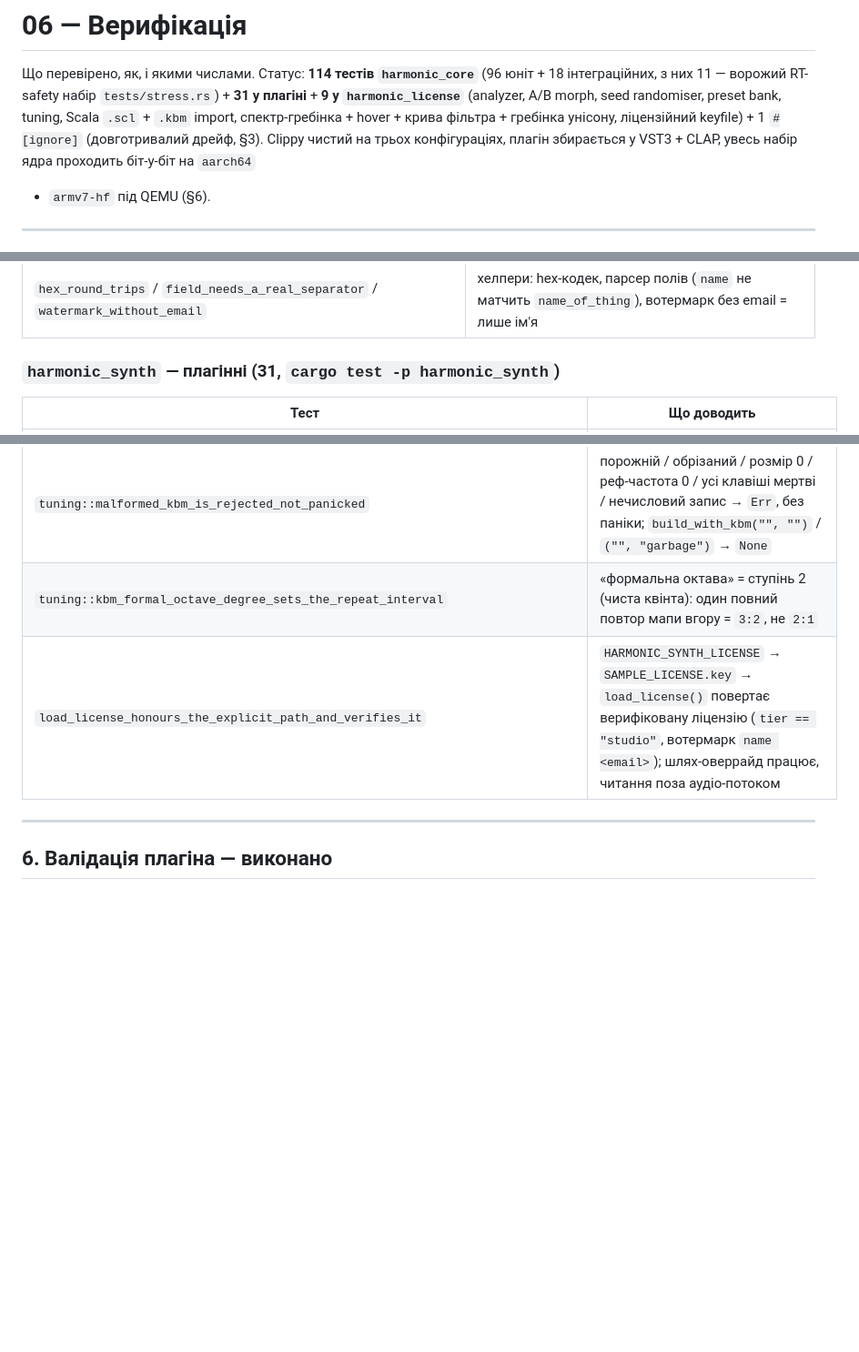
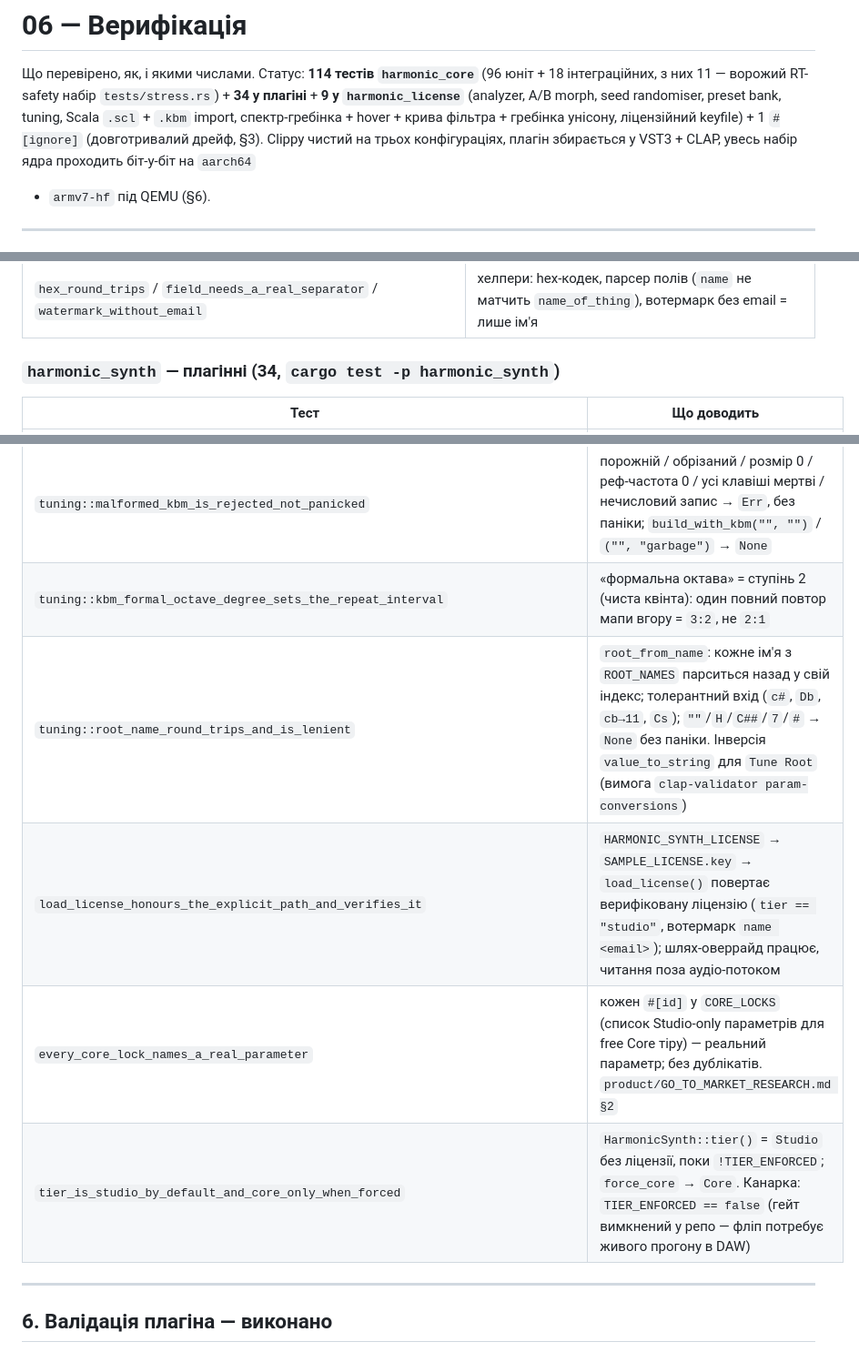
Before and after one commit to Gnomir/AudioSynth, a Markdown page: docs/06_VERIFICATION.md, 3 parts joined by grey strips. Shown at 91% size. Rendered like a GitHub page; blank space fills up the shorter version.

```diff
--- a/docs/06_VERIFICATION.md
+++ b/docs/06_VERIFICATION.md
@@ -1,7 +1,7 @@
 # 06 — Верифікація
 
 Що перевірено, як, і якими числами. Статус: **114 тестів `harmonic_core`** (96 юніт + 18 інтеграційних, з них 11 — ворожий RT-safety набір
-`tests/stress.rs`) + **31 у плагіні** + **9 у `harmonic_license`** (analyzer, A/B morph, seed randomiser, preset bank, tuning, Scala `.scl` + `.kbm` import, спектр-гребінка + hover + крива фільтра + гребінка унісону, ліцензійний keyfile) + 1 `#[ignore]`
+`tests/stress.rs`) + **34 у плагіні** + **9 у `harmonic_license`** (analyzer, A/B morph, seed randomiser, preset bank, tuning, Scala `.scl` + `.kbm` import, спектр-гребінка + hover + крива фільтра + гребінка унісону, ліцензійний keyfile) + 1 `#[ignore]`
 (довготривалий дрейф, §3). Clippy чистий на трьох конфігураціях, плагін
 збирається у VST3 + CLAP, увесь набір ядра проходить біт-у-біт на `aarch64`
 + `armv7-hf` під QEMU (§6).
@@ -423,7 +423,7 @@ $ grep -nE 'unwrap\(\)|expect\(|panic!' src/*.rs | grep -v '#\[cfg(test)\]' ...
 | `malformed_files_are_rejected_not_panicked` | порожній / без `product` / без email / чужий product / нехекс-підпис / порожнє ім'я → `Err`, без паніки |
 | `hex_round_trips` / `field_needs_a_real_separator` / `watermark_without_email` | хелпери: hex-кодек, парсер полів (`name` не матчить `name_of_thing`), вотермарк без email = лише ім'я |
 
-### `harmonic_synth` — плагінні (31, `cargo test -p harmonic_synth`)
+### `harmonic_synth` — плагінні (34, `cargo test -p harmonic_synth`)
 
 | Тест | Що доводить |
 |---|---|
@@ -457,7 +457,10 @@ $ grep -nE 'unwrap\(\)|expect\(|panic!' src/*.rs | grep -v '#\[cfg(test)\]' ...
 | `tuning::build_with_kbm_falls_back_to_a_chromatic_scale_when_no_scl` | `.kbm` без `.scl` → мапить на 12-EDO хроматику; 6-й запис патерну → хроматичний ступінь 3 (300 ц), реф = 440, мертва клавіша скінченна |
 | `tuning::malformed_kbm_is_rejected_not_panicked` | порожній / обрізаний / розмір 0 / реф-частота 0 / усі клавіші мертві / нечисловий запис → `Err`, без паніки; `build_with_kbm("", "")` / `("", "garbage")` → `None` |
 | `tuning::kbm_formal_octave_degree_sets_the_repeat_interval` | «формальна октава» = ступінь 2 (чиста квінта): один повний повтор мапи вгору = `3:2`, не `2:1` |
+| `tuning::root_name_round_trips_and_is_lenient` | `root_from_name`: кожне ім'я з `ROOT_NAMES` парситься назад у свій індекс; толерантний вхід (` c# `, `Db`, `cb→11`, `Cs`); `""`/`H`/`C##`/`7`/`#` → `None` без паніки. Інверсія `value_to_string` для `Tune Root` (вимога `clap-validator param-conversions`) |
 | `load_license_honours_the_explicit_path_and_verifies_it` | `HARMONIC_SYNTH_LICENSE` → `SAMPLE_LICENSE.key` → `load_license()` повертає верифіковану ліцензію (`tier == "studio"`, вотермарк `name <email>`); шлях-оверрайд працює, читання поза аудіо-потоком |
+| `every_core_lock_names_a_real_parameter` | кожен `#[id]` у `CORE_LOCKS` (список Studio-only параметрів для free Core тіру) — реальний параметр; без дублікатів. `product/GO_TO_MARKET_RESEARCH.md §2` |
+| `tier_is_studio_by_default_and_core_only_when_forced` | `HarmonicSynth::tier()` = `Studio` без ліцензії, поки `!TIER_ENFORCED`; `force_core` → `Core`. Канарка: `TIER_ENFORCED == false` (гейт вимкнений у репо — фліп потребує живого прогону в DAW) |
 
 ---
 
```
Also changed, not shown: AGENTS.md (+5 -0 lines).
